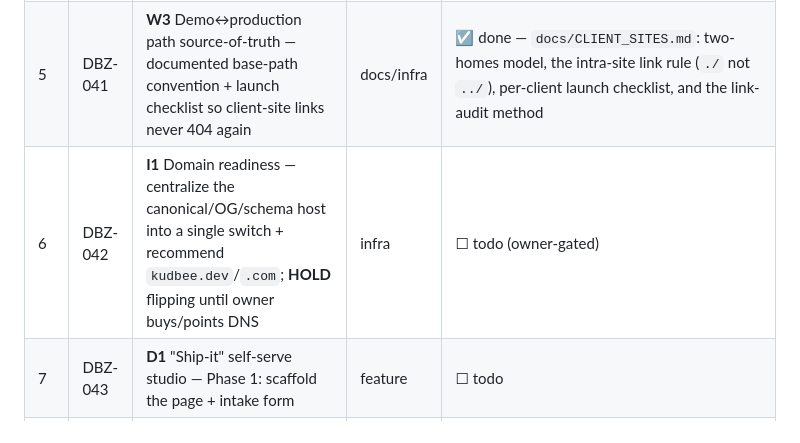
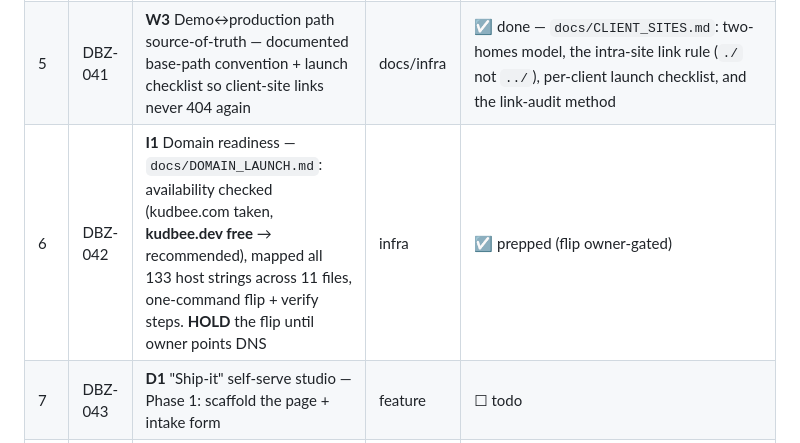
Before and after one commit to KudbeeZero/Devbiz, a Markdown page: docs/BUILD_PLAN.md, the part around the change. GitHub-like rendering.

```diff
--- a/docs/BUILD_PLAN.md
+++ b/docs/BUILD_PLAN.md
@@ -28,7 +28,7 @@ fully caught-up, green repo.
 | 3 | DBZ-039 | **I2** Agent lead-capture — the Kudbee Agent captures an email/intent (no backend; form-endpoint + mailto fallback) | feature | ☑ done — buying-intent + a chip surface an email form; saves to localStorage `kudbee.leads`, POSTs to `LEAD_ENDPOINT` if set else mailto fallback; confirms + offers booking |
 | 4 | DBZ-040 | **I3** Storefront demand capture — real "notify me / join the list" on the tiny-apps store (measures demand before Gumroad) | feature | ☑ done — "Notify me at launch" opens an email form in the terminal; saves per-app to localStorage `kudbee.waitlist`, POSTs to `WAITLIST_ENDPOINT` if set else mailto |
 | 5 | DBZ-041 | **W3** Demo↔production path source-of-truth — documented base-path convention + launch checklist so client-site links never 404 again | docs/infra | ☑ done — `docs/CLIENT_SITES.md`: two-homes model, the intra-site link rule (`./` not `../`), per-client launch checklist, and the link-audit method |
-| 6 | DBZ-042 | **I1** Domain readiness — centralize the canonical/OG/schema host into a single switch + recommend `kudbee.dev`/`.com`; **HOLD** flipping until owner buys/points DNS | infra | ☐ todo (owner-gated) |
+| 6 | DBZ-042 | **I1** Domain readiness — `docs/DOMAIN_LAUNCH.md`: availability checked (kudbee.com taken, **kudbee.dev free** → recommended), mapped all 133 host strings across 11 files, one-command flip + verify steps. **HOLD** the flip until owner points DNS | infra | ☑ prepped (flip owner-gated) |
 | 7 | DBZ-043 | **D1** "Ship-it" self-serve studio — Phase 1: scaffold the page + intake form | feature | ☐ todo |
 | 8 | DBZ-044 | **D1** Phase 2: house-style template system (a few industries) | feature | ☐ todo |
 | 9 | DBZ-045 | **D1** Phase 3: live preview generator (describe business → assembled preview) | feature | ☐ todo |
```
Also changed, not shown: docs/DOMAIN_LAUNCH.md (added, +54 -0 lines).
